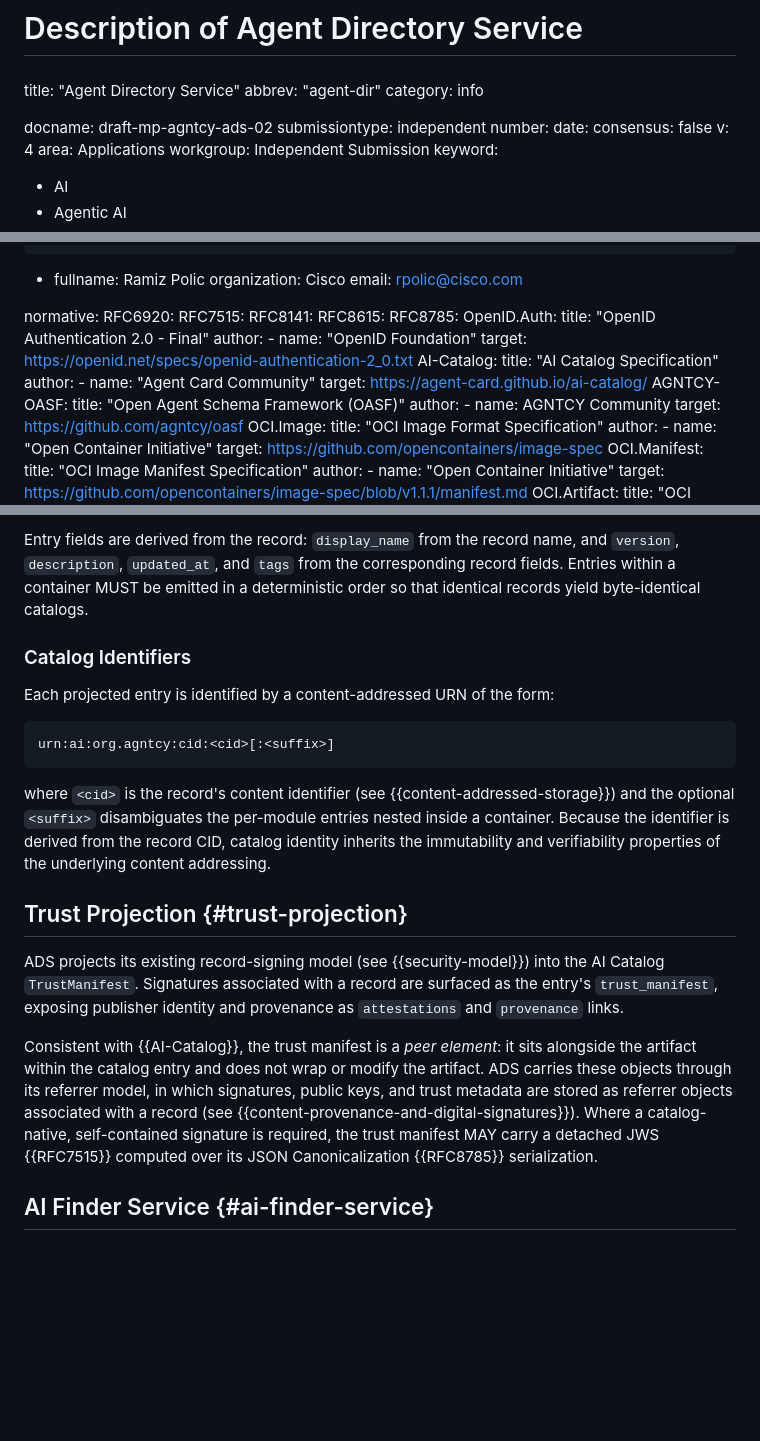
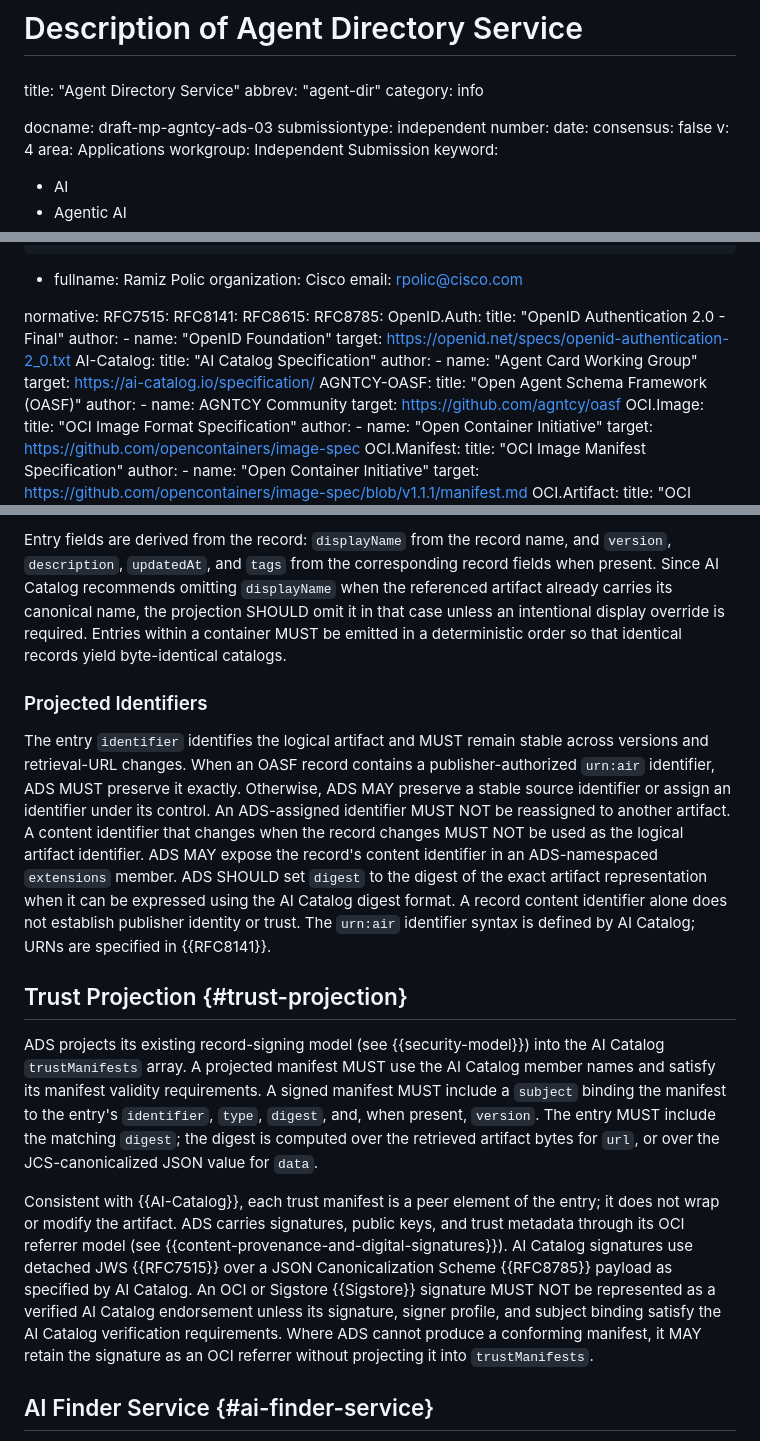
Before and after one commit to agntcy/dir-spec, a Markdown page: draft-mp-agntcy-ads.md, 3 parts joined by grey strips. Drawn GitHub-style; blank space fills up the shorter version.

```diff
--- a/draft-mp-agntcy-ads.md
+++ b/draft-mp-agntcy-ads.md
@@ -7,7 +7,7 @@ title: "Agent Directory Service"
 abbrev: "agent-dir"
 category: info
 
-docname: draft-mp-agntcy-ads-02
+docname: draft-mp-agntcy-ads-03
 submissiontype: independent
 number:
 date:
@@ -38,7 +38,6 @@ author:
     email: rpolic@cisco.com
 
 normative:
-   RFC6920:
    RFC7515:
    RFC8141:
    RFC8615:
@@ -51,8 +50,8 @@ normative:
    AI-Catalog:
       title: "AI Catalog Specification"
       author:
-         - name: "Agent Card Community"
-      target: https://agent-card.github.io/ai-catalog/
+        - name: "Agent Card Working Group"
+      target: https://ai-catalog.io/specification/
    AGNTCY-OASF:
       title: "Open Agent Schema Framework (OASF)"
       author:
@@ -1380,38 +1377,47 @@ The projection produces one of three outcomes:
 
-Entry fields are derived from the record: `display_name` from the record name,
-and `version`, `description`, `updated_at`, and `tags` from the corresponding
-record fields. Entries within a container MUST be emitted in a deterministic
-order so that identical records yield byte-identical catalogs.
+Entry fields are derived from the record: `displayName` from the record name,
+and `version`, `description`, `updatedAt`, and `tags` from the corresponding
+record fields when present. Since AI Catalog recommends omitting `displayName`
+when the referenced artifact already carries its canonical name, the projection
+SHOULD omit it in that case unless an intentional display override is required.
+Entries within a container MUST be emitted in a deterministic order so that
+identical records yield byte-identical catalogs.
 
-### Catalog Identifiers
+### Projected Identifiers
 
-Each projected entry is identified by a content-addressed URN of the form:
-
-~~~
-urn:ai:org.agntcy:cid:<cid>[:<suffix>]
-~~~
-
-where `<cid>` is the record's content identifier (see
-{{content-addressed-storage}}) and the optional `<suffix>` disambiguates the
-per-module entries nested inside a container. Because the identifier is derived
-from the record CID, catalog identity inherits the immutability and
-verifiability properties of the underlying content addressing.
+The entry `identifier` identifies the logical artifact and MUST remain stable
+across versions and retrieval-URL changes. When an OASF record contains a
+publisher-authorized `urn:air` identifier, ADS MUST preserve it exactly.
+Otherwise, ADS MAY preserve a stable source identifier or assign an identifier
+under its control. An ADS-assigned identifier MUST NOT be reassigned to another
+artifact. A content identifier that changes when the record changes MUST NOT be
+used as the logical artifact identifier. ADS MAY expose the record's content
+identifier in an ADS-namespaced `extensions` member. ADS SHOULD set `digest` to
+the digest of the exact artifact representation when it can be expressed using
+the AI Catalog digest format. A record content identifier alone does not
+establish publisher identity or trust. The `urn:air` identifier syntax is
+defined by AI Catalog; URNs are specified in {{RFC8141}}.
 
 ## Trust Projection {#trust-projection}
 
 ADS projects its existing record-signing model (see {{security-model}}) into the
-AI Catalog `TrustManifest`. Signatures associated with a record are surfaced as
-the entry's `trust_manifest`, exposing publisher identity and provenance as
-`attestations` and `provenance` links.
+AI Catalog `trustManifests` array. A projected manifest MUST use the AI Catalog
+member names and satisfy its manifest validity requirements. A signed manifest
+MUST include a `subject` binding the manifest to the entry's `identifier`,
+`type`, `digest`, and, when present, `version`. The entry MUST include the
+matching `digest`; the digest is computed over the retrieved artifact bytes for
+`url`, or over the JCS-canonicalized JSON value for `data`.
 
-Consistent with {{AI-Catalog}}, the trust manifest is a *peer element*: it sits
-alongside the artifact within the catalog entry and does not wrap or modify the
-artifact. ADS carries these objects through its referrer model, in which
-signatures, public keys, and trust metadata are stored as referrer objects
-associated with a record (see {{content-provenance-and-digital-signatures}}).
-Where a catalog-native, self-contained signature is required, the trust manifest
-MAY carry a detached JWS {{RFC7515}} computed over its JSON Canonicalization
-{{RFC8785}} serialization.
+Consistent with {{AI-Catalog}}, each trust manifest is a peer element of the
+entry; it does not wrap or modify the artifact. ADS carries signatures, public
+keys, and trust metadata through its OCI referrer model (see
+{{content-provenance-and-digital-signatures}}). AI Catalog signatures use
+detached JWS {{RFC7515}} over a JSON Canonicalization Scheme {{RFC8785}} payload
+as specified by AI Catalog. An OCI or Sigstore {{Sigstore}} signature MUST NOT
+be represented as a verified AI Catalog endorsement unless its signature,
+signer profile, and subject binding satisfy the AI Catalog verification
+requirements. Where ADS cannot produce a conforming manifest, it MAY retain the
+signature as an OCI referrer without projecting it into `trustManifests`.
 
 ## AI Finder Service {#ai-finder-service}
 
```
Also changed, not shown: other parts of draft-mp-agntcy-ads.md (+78 -64 lines).
